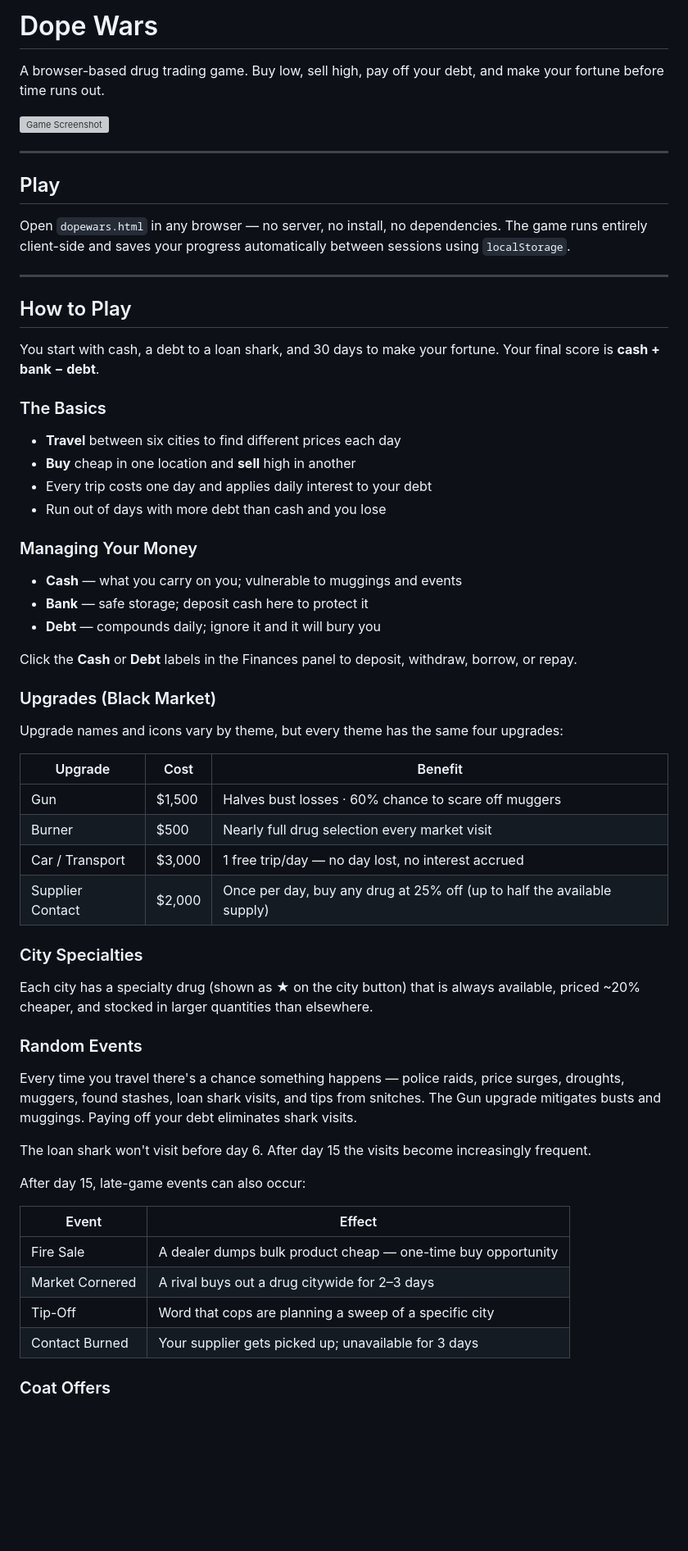
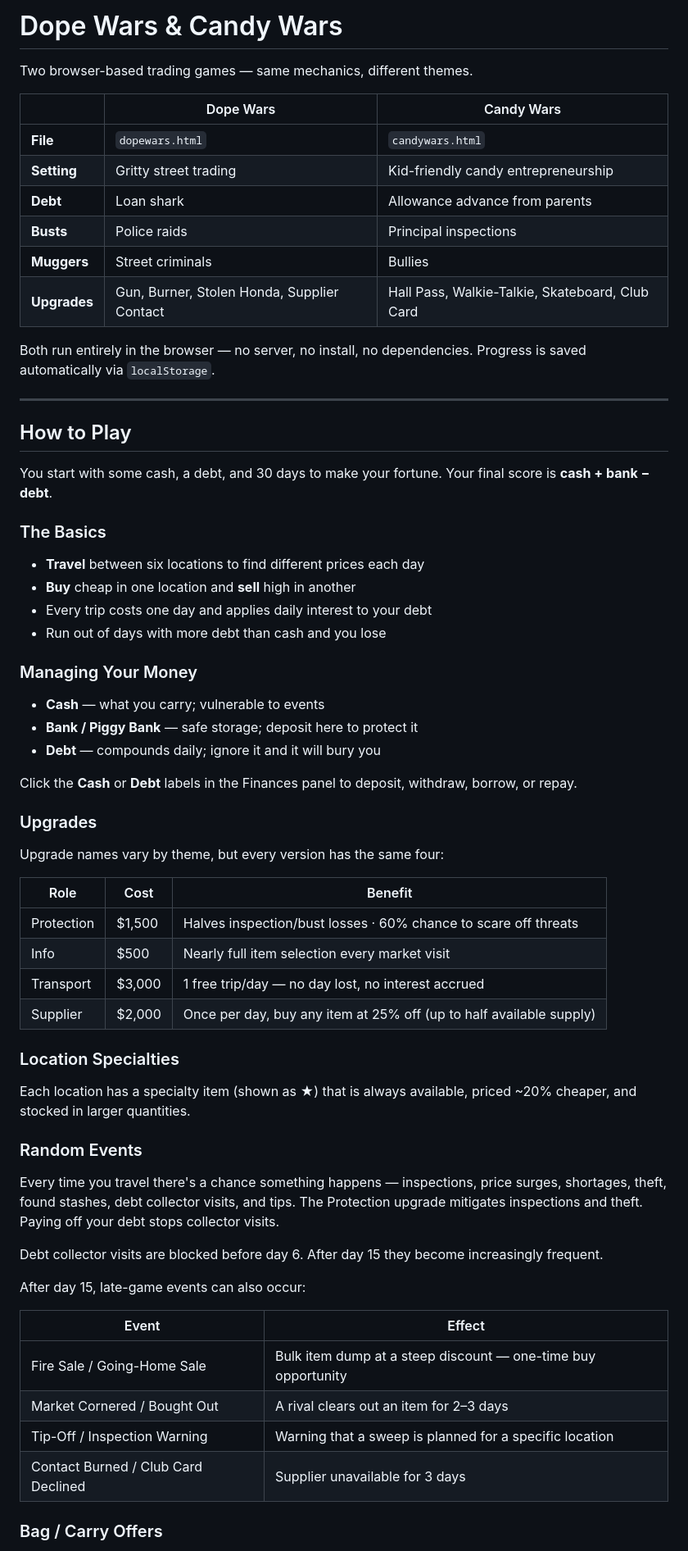
Before and after one commit to gizmo2222/dopewars, a Markdown page: README.md, the part around one of its changes. Shown at 82% size. Rendered like a GitHub page; blank space fills up the shorter version; grey boxes are pictures that could not be loaded.

Commit message:
Update README to cover both Dope Wars and Candy Wars
Adds Candy Wars themes table, unified how-to-play section with
theme-neutral language, and notes on separate high score leaderboards.

Co-Authored-By: Claude Sonnet 4.6 <noreply@anthropic.com>

```diff
--- a/README.md
+++ b/README.md
@@ -1,65 +1,68 @@
-# Dope Wars
+# Dope Wars & Candy Wars
 
-A browser-based drug trading game. Buy low, sell high, pay off your debt, and make your fortune before time runs out.
+Two browser-based trading games — same mechanics, different themes.
 
-![Game Screenshot](https://via.placeholder.com/800x400/0a0a0a/e8c840?text=DOPE+WARS)
+| | Dope Wars | Candy Wars |
+|---|---|---|
+| **File** | `dopewars.html` | `candywars.html` |
+| **Setting** | Gritty street trading | Kid-friendly candy entrepreneurship |
+| **Debt** | Loan shark | Allowance advance from parents |
+| **Busts** | Police raids | Principal inspections |
+| **Muggers** | Street criminals | Bullies |
+| **Upgrades** | Gun, Burner, Stolen Honda, Supplier Contact | Hall Pass, Walkie-Talkie, Skateboard, Club Card |
 
----
-
-## Play
-
-Open `dopewars.html` in any browser — no server, no install, no dependencies. The game runs entirely client-side and saves your progress automatically between sessions using `localStorage`.
+Both run entirely in the browser — no server, no install, no dependencies. Progress is saved automatically via `localStorage`.
 
 ---
 
 ## How to Play
 
-You start with cash, a debt to a loan shark, and 30 days to make your fortune. Your final score is **cash + bank − debt**.
+You start with some cash, a debt, and 30 days to make your fortune. Your final score is **cash + bank − debt**.
 
 ### The Basics
 
-- **Travel** between six cities to find different prices each day
+- **Travel** between six locations to find different prices each day
 - **Buy** cheap in one location and **sell** high in another
 - Every trip costs one day and applies daily interest to your debt
 - Run out of days with more debt than cash and you lose
 
 ### Managing Your Money
 
-- **Cash** — what you carry on you; vulnerable to muggings and events
-- **Bank** — safe storage; deposit cash here to protect it
+- **Cash** — what you carry; vulnerable to events
+- **Bank / Piggy Bank** — safe storage; deposit here to protect it
 - **Debt** — compounds daily; ignore it and it will bury you
 
 Click the **Cash** or **Debt** labels in the Finances panel to deposit, withdraw, borrow, or repay.
 
-### Upgrades (Black Market)
+### Upgrades
 
-Upgrade names and icons vary by theme, but every theme has the same four upgrades:
+Upgrade names vary by theme, but every version has the same four:
 
-| Upgrade | Cost | Benefit |
+| Role | Cost | Benefit |
 |---|---|---|
-| Gun | $1,500 | Halves bust losses · 60% chance to scare off muggers |
-| Burner | $500 | Nearly full drug selection every market visit |
-| Car / Transport | $3,000 | 1 free trip/day — no day lost, no interest accrued |
-| Supplier Contact | $2,000 | Once per day, buy any drug at 25% off (up to half the available supply) |
+| Protection | $1,500 | Halves inspection/bust losses · 60% chance to scare off threats |
+| Info | $500 | Nearly full item selection every market visit |
+| Transport | $3,000 | 1 free trip/day — no day lost, no interest accrued |
+| Supplier | $2,000 | Once per day, buy any item at 25% off (up to half available supply) |
 
-### City Specialties
+### Location Specialties
 
-Each city has a specialty drug (shown as ★ on the city button) that is always available, priced ~20% cheaper, and stocked in larger quantities than elsewhere.
+Each location has a specialty item (shown as ★) that is always available, priced ~20% cheaper, and stocked in larger quantities.
 
 ### Random Events
 
-Every time you travel there's a chance something happens — police raids, price surges, droughts, muggers, found stashes, loan shark visits, and tips from snitches. The Gun upgrade mitigates busts and muggings. Paying off your debt eliminates shark visits.
+Every time you travel there's a chance something happens — inspections, price surges, shortages, theft, found stashes, debt collector visits, and tips. The Protection upgrade mitigates inspections and theft. Paying off your debt stops collector visits.
 
-The loan shark won't visit before day 6. After day 15 the visits become increasingly frequent.
+Debt collector visits are blocked before day 6. After day 15 they become increasingly frequent.
 
 After day 15, late-game events can also occur:
 
 | Event | Effect |
 |---|---|
-| Fire Sale | A dealer dumps bulk product cheap — one-time buy opportunity |
-| Market Cornered | A rival buys out a drug citywide for 2–3 days |
-| Tip-Off | Word that cops are planning a sweep of a specific city |
-| Contact Burned | Your supplier gets picked up; unavailable for 3 days |
+| Fire Sale / Going-Home Sale | Bulk item dump at a steep discount — one-time buy opportunity |
+| Market Cornered / Bought Out | A rival clears out an item for 2–3 days |
+| Tip-Off / Inspection Warning | Warning that a sweep is planned for a specific location |
+| Contact Burned / Club Card Declined | Supplier unavailable for 3 days |
 
-### Coat Offers
+### Bag / Carry Offers
 
```
Also changed, not shown: other parts of README.md (+15 -6 lines).
